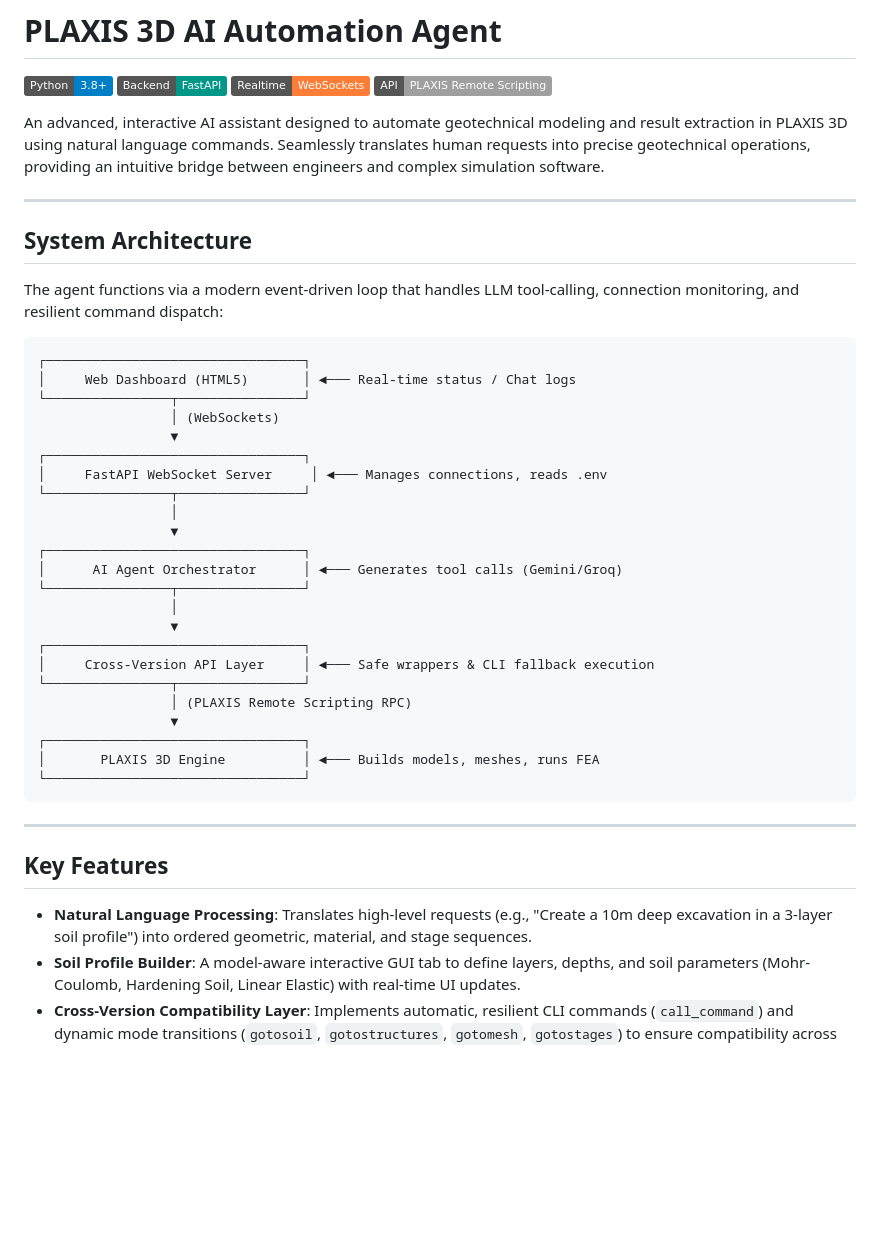
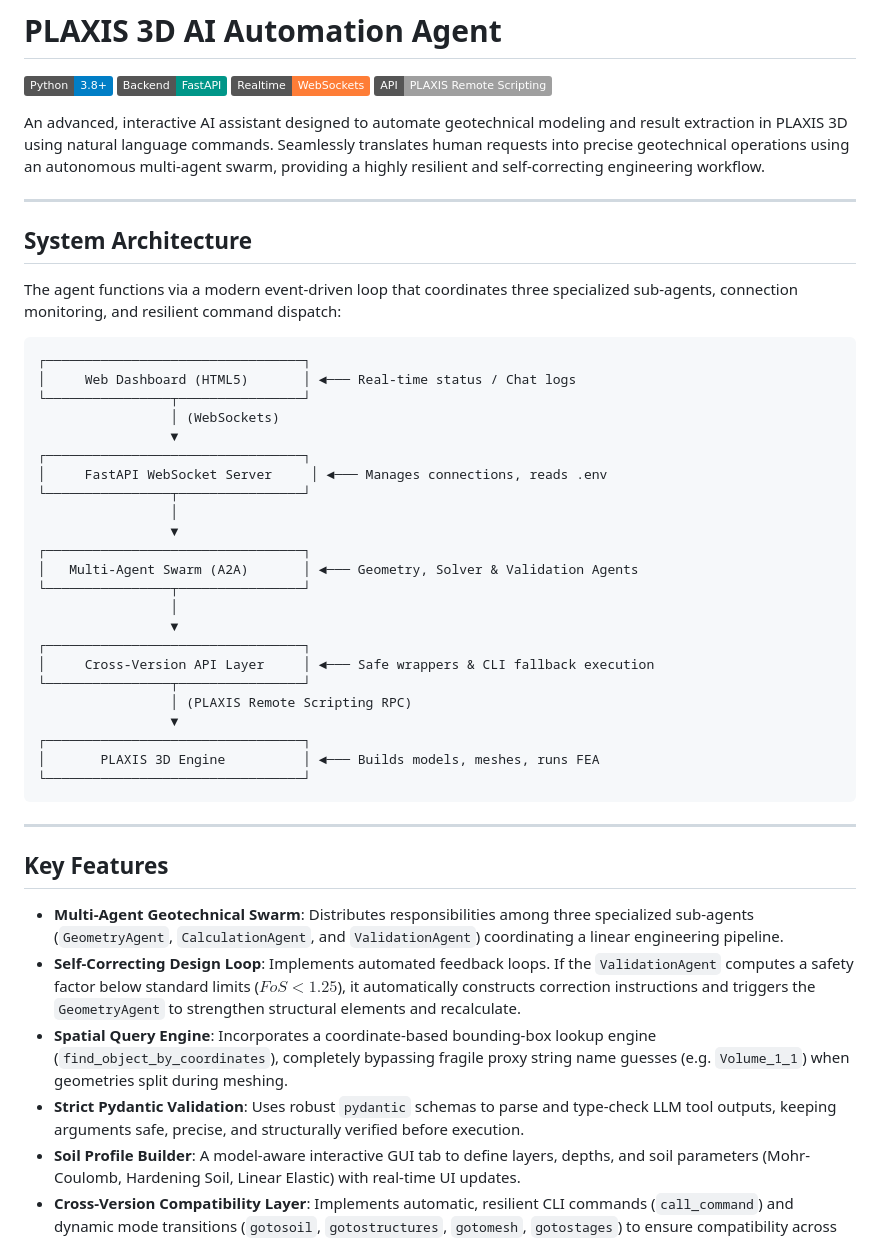
Before and after one commit to souga15/plaxis-agent, a Markdown page: README.md, the part around the change. Drawn GitHub-style; badges without logos; blank space fills up the shorter version.

Commit message:
Update README.md to describe Multi-Agent Geotechnical Swarm, Self-Correcting Geotechnical Loop, Spatial Query Engine, and Pydantic validation

````diff
--- a/README.md
+++ b/README.md
@@ -5,13 +5,13 @@
 [![WebSocket](https://img.shields.io/badge/Realtime-WebSockets-orange.svg)](https://developer.mozilla.org/en-US/docs/Web/API/WebSockets_API)
 [![API Layer](https://img.shields.io/badge/API-PLAXIS%20Remote%20Scripting-lightgrey.svg)](https://www.bentley.com/)
 
-An advanced, interactive AI assistant designed to automate geotechnical modeling and result extraction in PLAXIS 3D using natural language commands. Seamlessly translates human requests into precise geotechnical operations, providing an intuitive bridge between engineers and complex simulation software.
+ An advanced, interactive AI assistant designed to automate geotechnical modeling and result extraction in PLAXIS 3D using natural language commands. Seamlessly translates human requests into precise geotechnical operations using an autonomous multi-agent swarm, providing a highly resilient and self-correcting engineering workflow.
 
 ---
 
 ## System Architecture
 
-The agent functions via a modern event-driven loop that handles LLM tool-calling, connection monitoring, and resilient command dispatch:
+The agent functions via a modern event-driven loop that coordinates three specialized sub-agents, connection monitoring, and resilient command dispatch:
 
 ```
 ┌─────────────────────────────────┐
@@ -25,7 +25,7 @@ The agent functions via a modern event-driven loop that handles LLM tool-calling
                  │
                  ▼
 ┌─────────────────────────────────┐
-│      AI Agent Orchestrator      │ ◄─── Generates tool calls (Gemini/Groq)
+│   Multi-Agent Swarm (A2A)       │ ◄─── Geometry, Solver & Validation Agents
 └────────────────┬────────────────┘
                  │
                  ▼
@@ -43,7 +43,10 @@ The agent functions via a modern event-driven loop that handles LLM tool-calling
 
 ## Key Features
 
-* **Natural Language Processing**: Translates high-level requests (e.g., "Create a 10m deep excavation in a 3-layer soil profile") into ordered geometric, material, and stage sequences.
+* **Multi-Agent Geotechnical Swarm**: Distributes responsibilities among three specialized sub-agents (`GeometryAgent`, `CalculationAgent`, and `ValidationAgent`) coordinating a linear engineering pipeline.
+* **Self-Correcting Design Loop**: Implements automated feedback loops. If the `ValidationAgent` computes a safety factor below standard limits ($FoS < 1.25$), it automatically constructs correction instructions and triggers the `GeometryAgent` to strengthen structural elements and recalculate.
+* **Spatial Query Engine**: Incorporates a coordinate-based bounding-box lookup engine (`find_object_by_coordinates`), completely bypassing fragile proxy string name guesses (e.g. `Volume_1_1`) when geometries split during meshing.
+* **Strict Pydantic Validation**: Uses robust `pydantic` schemas to parse and type-check LLM tool outputs, keeping arguments safe, precise, and structurally verified before execution.
 * **Soil Profile Builder**: A model-aware interactive GUI tab to define layers, depths, and soil parameters (Mohr-Coulomb, Hardening Soil, Linear Elastic) with real-time UI updates.
 * **Cross-Version Compatibility Layer**: Implements automatic, resilient CLI commands (`call_command`) and dynamic mode transitions (`gotosoil`, `gotostructures`, `gotomesh`, `gotostages`) to ensure compatibility across official, custom, and repackaged PLAXIS builds.
 * **Real-time Status Feed**: Dual-server WebSocket lights that display the connection state of the Input and Output scripting servers independently.
````
